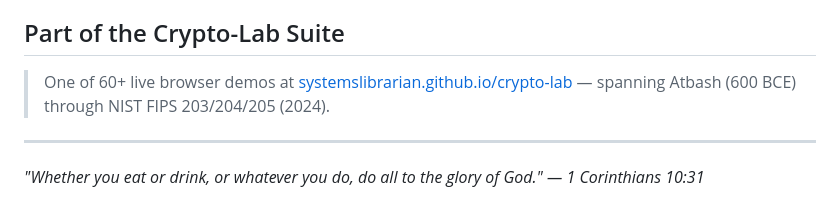
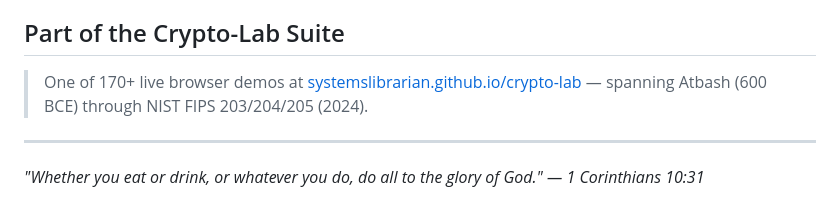
Before and after one commit to systemslibrarian/crypto-lab-ec-point-arithmetic, a Markdown page: README.md, the part around the change. Drawn GitHub-style.

Commit message:
Update demo count to 170+
Co-Authored-By: Claude Opus 5 (1M context) <noreply@anthropic.com>

```diff
--- a/README.md
+++ b/README.md
@@ -37,7 +37,7 @@ There are no environment variables. `npm test` runs the Vitest suite (field arit
 
 ## Part of the Crypto-Lab Suite
 
-> One of 60+ live browser demos at
+> One of 170+ live browser demos at
 > [systemslibrarian.github.io/crypto-lab](https://systemslibrarian.github.io/crypto-lab/)
 > — spanning Atbash (600 BCE) through NIST FIPS 203/204/205 (2024).
 
```
